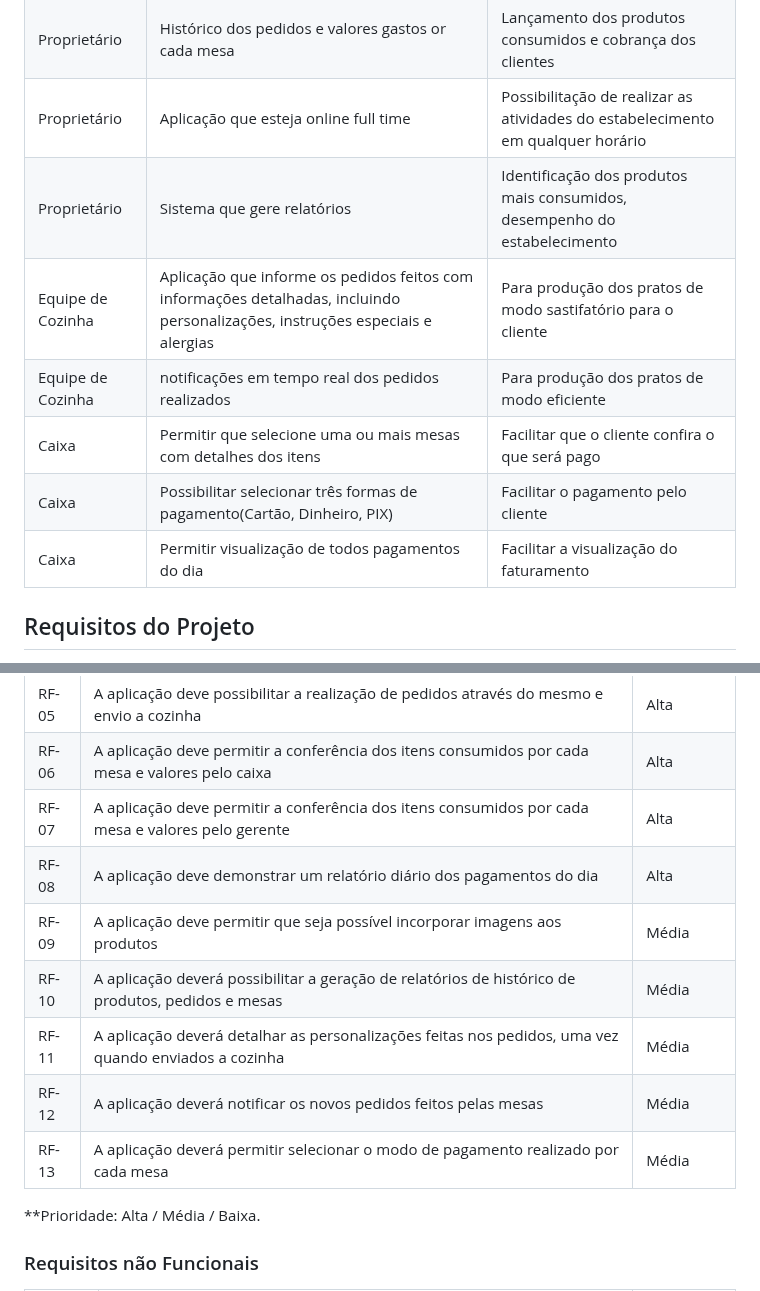
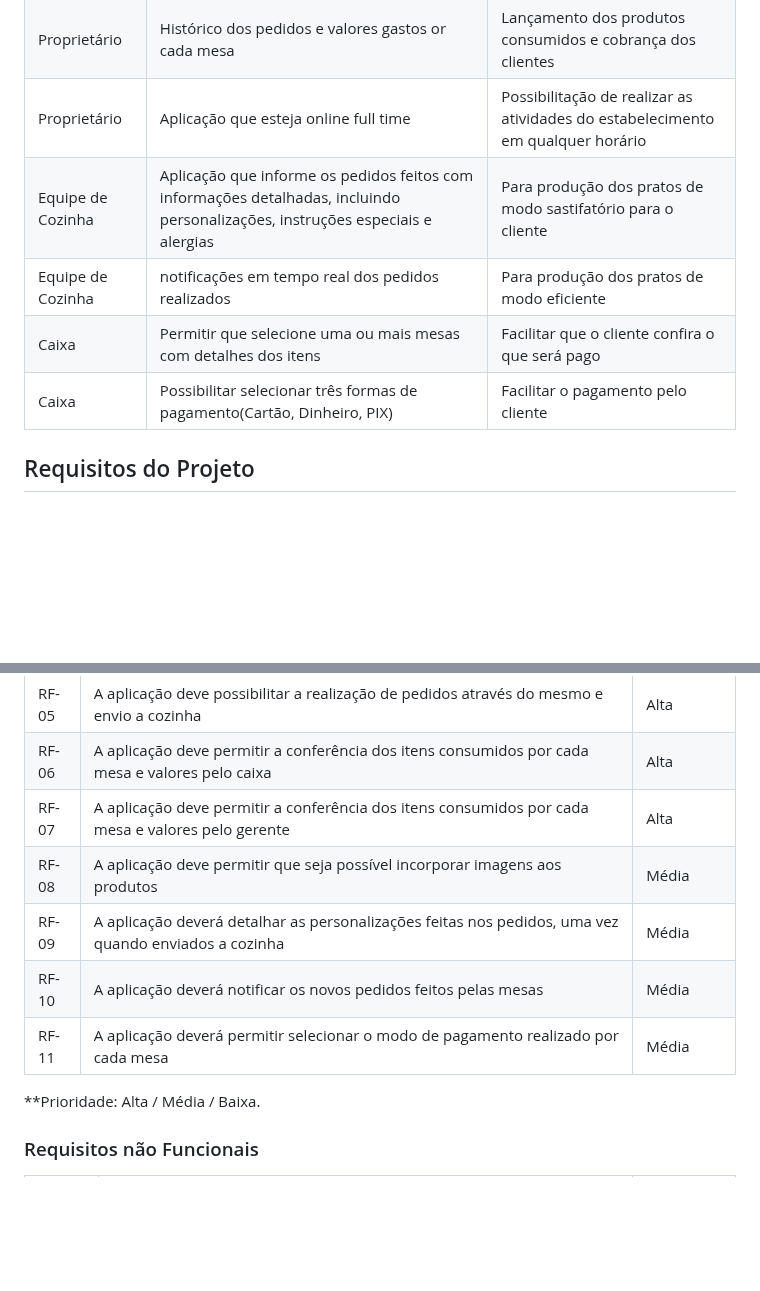
Before and after one commit to ICEI-PUC-Minas-PMV-ADS/pmv-ads-2023-2-e1-proj-web-t1-easymenu, a Markdown page: documentos/02-Especificação do Projeto.md, 2 parts joined by grey strips. Rendered like a GitHub page; blank space fills up the shorter version.

```diff
--- a/documentos/02-Especificação do Projeto.md
+++ b/documentos/02-Especificação do Projeto.md
@@ -67,12 +67,10 @@
 | Proprietário| Envio dos pedidos de modo online para a cozinha| Não necessitar de um funcionário para anotar os pedidos dos clientes|
 | Proprietário| Histórico dos pedidos e valores gastos or cada mesa| Lançamento dos produtos consumidos e cobrança dos clientes|
 | Proprietário| Aplicação que esteja online full time| Possibilitação de realizar as atividades do estabelecimento em qualquer horário|
-| Proprietário| Sistema que gere relatórios| Identificação dos produtos mais consumidos, desempenho do estabelecimento|
 | Equipe de Cozinha| Aplicação que informe os pedidos feitos com informações detalhadas, incluindo personalizações, instruções especiais e alergias|Para produção dos pratos de modo sastifatório para o cliente |
 | Equipe de Cozinha| notificações em tempo real dos pedidos realizados|Para produção dos pratos de modo eficiente |
 | Caixa | Permitir que selecione uma ou mais mesas com detalhes dos itens| Facilitar que o cliente confira o que será pago|
 | Caixa | Possibilitar selecionar três formas de pagamento(Cartão, Dinheiro, PIX)| Facilitar o pagamento pelo cliente|
-| Caixa | Permitir visualização de todos pagamentos do dia| Facilitar a visualização do faturamento |
 
 ## Requisitos do Projeto
 
@@ -91,12 +89,10 @@ O propósito do projeto é definido por meio dos requisitos funcionais que descr
 | RF-05 |A aplicação deve possibilitar a realização de pedidos através do mesmo e envio a cozinha|Alta|
 | RF-06 |A aplicação deve permitir a conferência dos itens consumidos por cada mesa e valores pelo caixa|Alta|
 | RF-07 |A aplicação deve permitir a conferência dos itens consumidos por cada mesa e valores pelo gerente|Alta|
-| RF-08 |A aplicação deve demonstrar um relatório diário dos pagamentos do dia|Alta|
-| RF-09 |A aplicação deve permitir que seja possível incorporar imagens aos produtos|Média|
-| RF-10 |A aplicação deverá possibilitar a geração de relatórios de histórico de produtos, pedidos e mesas|Média|
-| RF-11 |A aplicação deverá detalhar as personalizações feitas nos pedidos, uma vez quando enviados a cozinha|Média|
-| RF-12 |A aplicação deverá notificar os novos pedidos feitos pelas mesas|Média|
-| RF-13 |A aplicação deverá permitir selecionar o modo de pagamento realizado por cada mesa|Média|
+| RF-08 |A aplicação deve permitir que seja possível incorporar imagens aos produtos|Média|
+| RF-09 |A aplicação deverá detalhar as personalizações feitas nos pedidos, uma vez quando enviados a cozinha|Média|
+| RF-10 |A aplicação deverá notificar os novos pedidos feitos pelas mesas|Média|
+| RF-11 |A aplicação deverá permitir selecionar o modo de pagamento realizado por cada mesa|Média|
 
 **Prioridade: Alta / Média / Baixa.
 
```
